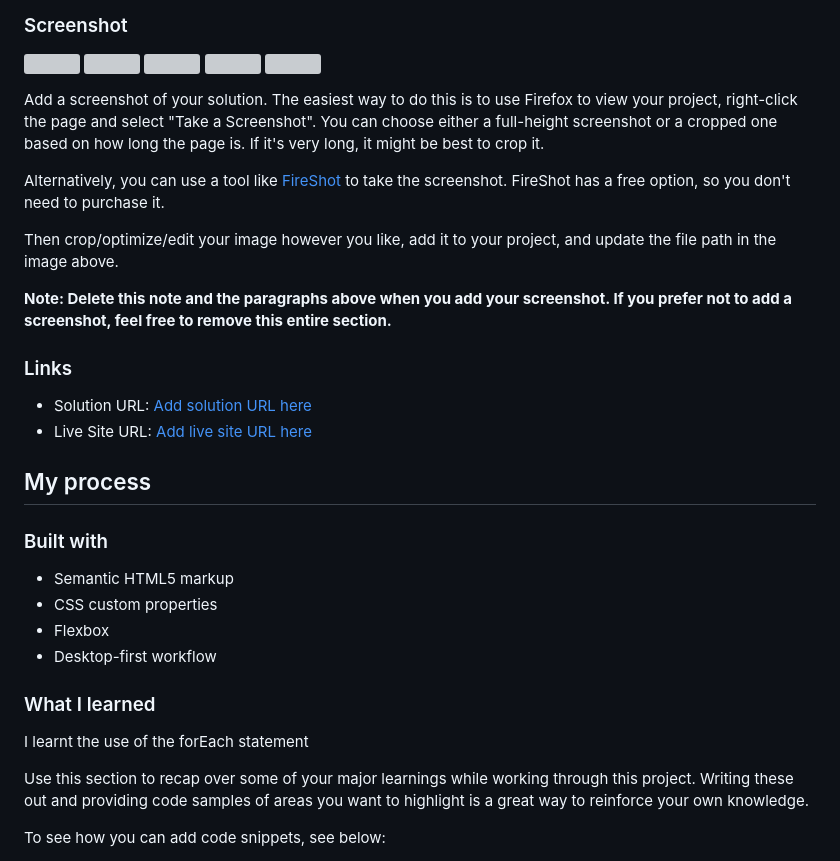
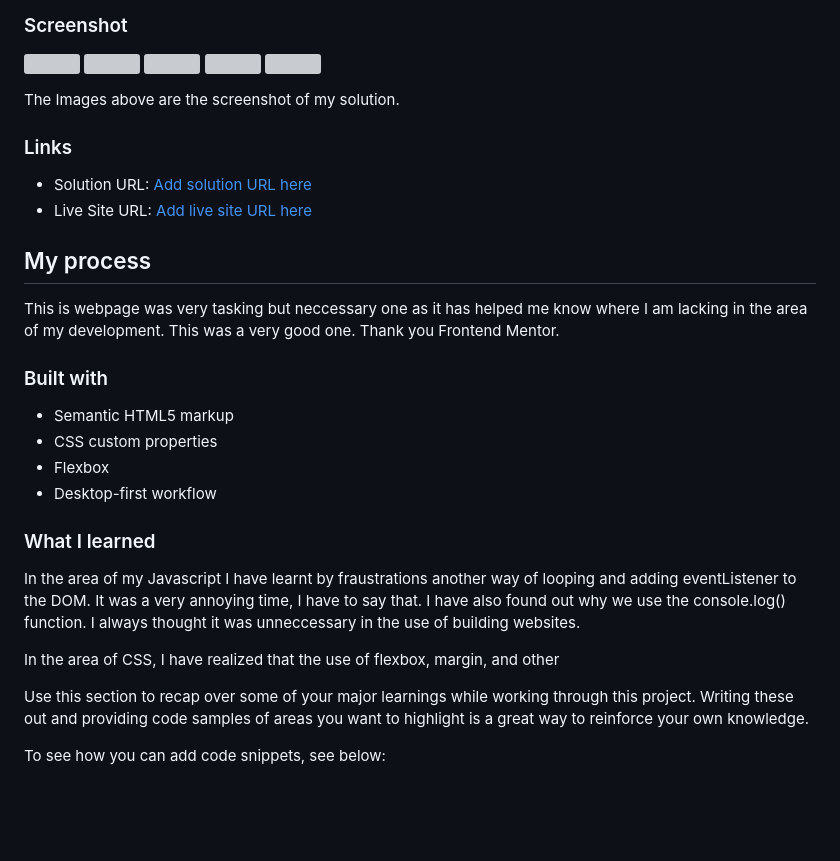
Before and after one commit to Othniel-Nduka/Frontendmentor-Accordion-task, a Markdown page: README-template.md, the part around the change. Drawn GitHub-style; blank space fills up the shorter version; grey boxes are pictures that could not be loaded.

Commit message:
I'm not really sure of what I am doing!!!

```diff
--- a/README-template.md
+++ b/README-template.md
@@ -38,13 +38,8 @@ Users should be able to:
 ![](./design/My_Screenshot/screenshot4.png)
 ![](./design/My_Screenshot/screenshot5.png)
 
-Add a screenshot of your solution. The easiest way to do this is to use Firefox to view your project, right-click the page and select "Take a Screenshot". You can choose either a full-height screenshot or a cropped one based on how long the page is. If it's very long, it might be best to crop it.
+The Images above are the screenshot of my solution.
 
-Alternatively, you can use a tool like [FireShot](https://getfireshot.com/) to take the screenshot. FireShot has a free option, so you don't need to purchase it.
-
-Then crop/optimize/edit your image however you like, add it to your project, and update the file path in the image above.
-
-**Note: Delete this note and the paragraphs above when you add your screenshot. If you prefer not to add a screenshot, feel free to remove this entire section.**
 
 ### Links
 
@@ -52,6 +47,8 @@ Then crop/optimize/edit your image however you like, add it to your project, and
 - Live Site URL: [Add live site URL here](https://your-live-site-url.com)
 
 ## My process
+
+This is webpage was very tasking but neccessary one as it has helped me know where I am lacking in the area of my development. This was a very good one. Thank you Frontend Mentor.
 
 ### Built with
 
@@ -62,7 +59,11 @@ Then crop/optimize/edit your image however you like, add it to your project, and
 
 ### What I learned
 
-I learnt the use of the forEach statement
+In the area of my Javascript I have learnt by fraustrations another way of looping and adding
+eventListener to the DOM. It was a very annoying time, I have to say that. I have also found out why we use the console.log() function. I always thought it was
+unneccessary in the use of building websites.
+
+In the area of CSS, I have realized that the use of flexbox, margin, and other
 
 Use this section to recap over some of your major learnings while working through this project. Writing these out and providing code samples of areas you want to highlight is a great way to reinforce your own knowledge.
 
```
